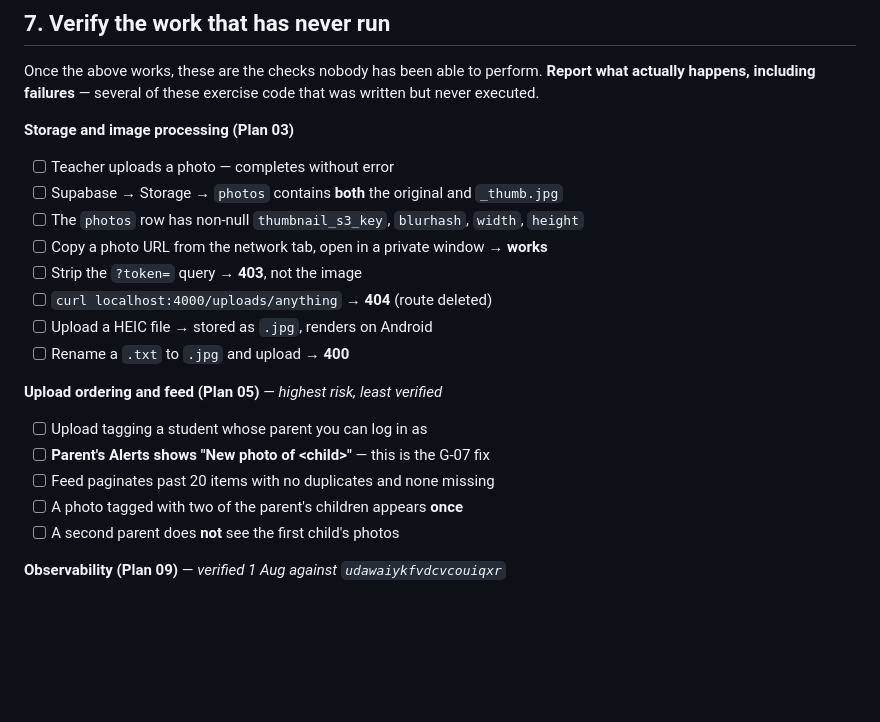
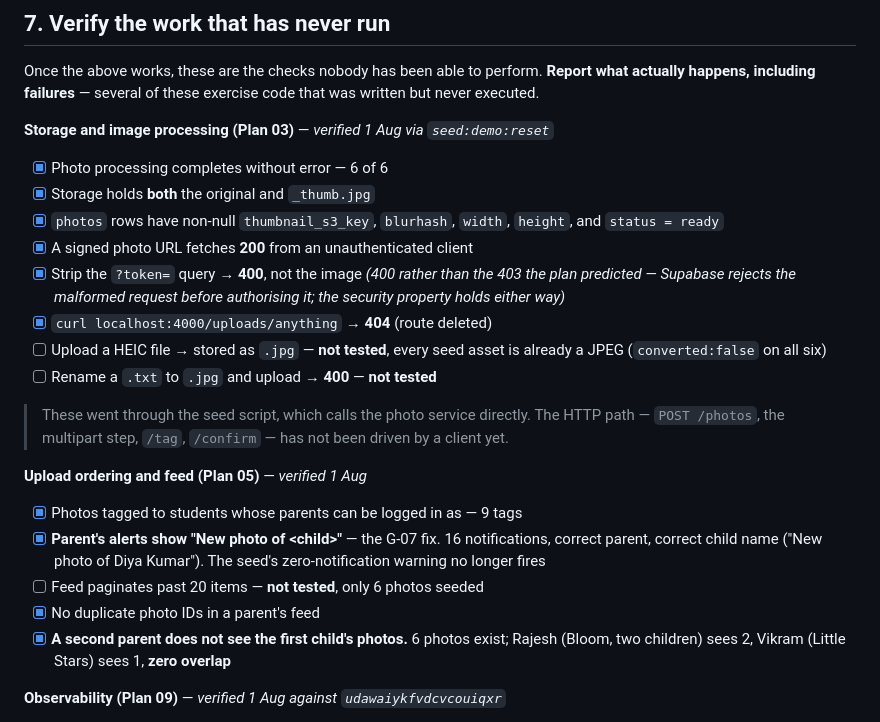
Before and after one commit to vexora-0/hive, a Markdown page: docs/environment-setup.md, the part around the change. Rendered like a GitHub page; blank space fills up the shorter version.

```diff
--- a/docs/environment-setup.md
+++ b/docs/environment-setup.md
@@ -155,22 +155,34 @@ Once the above works, these are the checks nobody has been able to perform.
 **Report what actually happens, including failures** — several of these exercise
 code that was written but never executed.
 
-**Storage and image processing (Plan 03)**
-- [ ] Teacher uploads a photo — completes without error
-- [ ] Supabase → Storage → `photos` contains **both** the original and `_thumb.jpg`
-- [ ] The `photos` row has non-null `thumbnail_s3_key`, `blurhash`, `width`, `height`
-- [ ] Copy a photo URL from the network tab, open in a private window → **works**
-- [ ] Strip the `?token=` query → **403**, not the image
-- [ ] `curl localhost:4000/uploads/anything` → **404** (route deleted)
-- [ ] Upload a HEIC file → stored as `.jpg`, renders on Android
-- [ ] Rename a `.txt` to `.jpg` and upload → **400**
+**Storage and image processing (Plan 03)** — *verified 1 Aug via `seed:demo:reset`*
+- [x] Photo processing completes without error — 6 of 6
+- [x] Storage holds **both** the original and `_thumb.jpg`
+- [x] `photos` rows have non-null `thumbnail_s3_key`, `blurhash`, `width`, `height`,
+      and `status = ready`
+- [x] A signed photo URL fetches **200** from an unauthenticated client
+- [x] Strip the `?token=` query → **400**, not the image *(400 rather than the
+      403 the plan predicted — Supabase rejects the malformed request before
+      authorising it; the security property holds either way)*
+- [x] `curl localhost:4000/uploads/anything` → **404** (route deleted)
+- [ ] Upload a HEIC file → stored as `.jpg` — **not tested**, every seed asset is
+      already a JPEG (`converted:false` on all six)
+- [ ] Rename a `.txt` to `.jpg` and upload → **400** — **not tested**
 
-**Upload ordering and feed (Plan 05)** — *highest risk, least verified*
-- [ ] Upload tagging a student whose parent you can log in as
-- [ ] **Parent's Alerts shows "New photo of \<child\>"** — this is the G-07 fix
-- [ ] Feed paginates past 20 items with no duplicates and none missing
-- [ ] A photo tagged with two of the parent's children appears **once**
-- [ ] A second parent does **not** see the first child's photos
+> These went through the seed script, which calls the photo service directly.
+> The HTTP path — `POST /photos`, the multipart step, `/tag`, `/confirm` — has
+> not been driven by a client yet.
+
+**Upload ordering and feed (Plan 05)** — *verified 1 Aug*
+- [x] Photos tagged to students whose parents can be logged in as — 9 tags
+- [x] **Parent's alerts show "New photo of \<child\>"** — the G-07 fix. 16
+      notifications, correct parent, correct child name ("New photo of Diya
+      Kumar"). The seed's zero-notification warning no longer fires
+- [ ] Feed paginates past 20 items — **not tested**, only 6 photos seeded
+- [x] No duplicate photo IDs in a parent's feed
+- [x] **A second parent does not see the first child's photos.** 6 photos exist;
+      Rajesh (Bloom, two children) sees 2, Vikram (Little Stars) sees 1, **zero
+      overlap**
 
 **Observability (Plan 09)** — *verified 1 Aug against `udawaiykfvdcvcouiqxr`*
 - [x] Responses carry an `X-Request-ID` header
```
Also changed, not shown: docs/IMPLEMENTATION-STATUS.md (+19 -12 lines).
